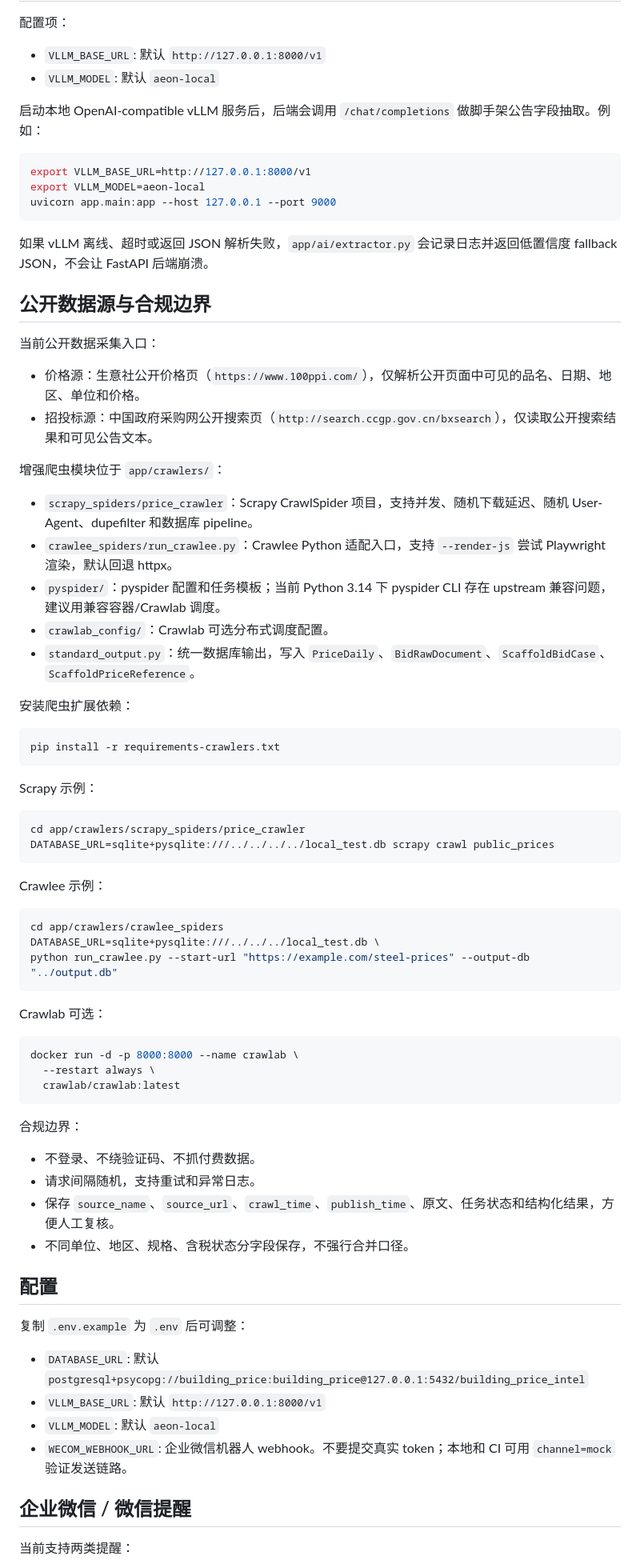
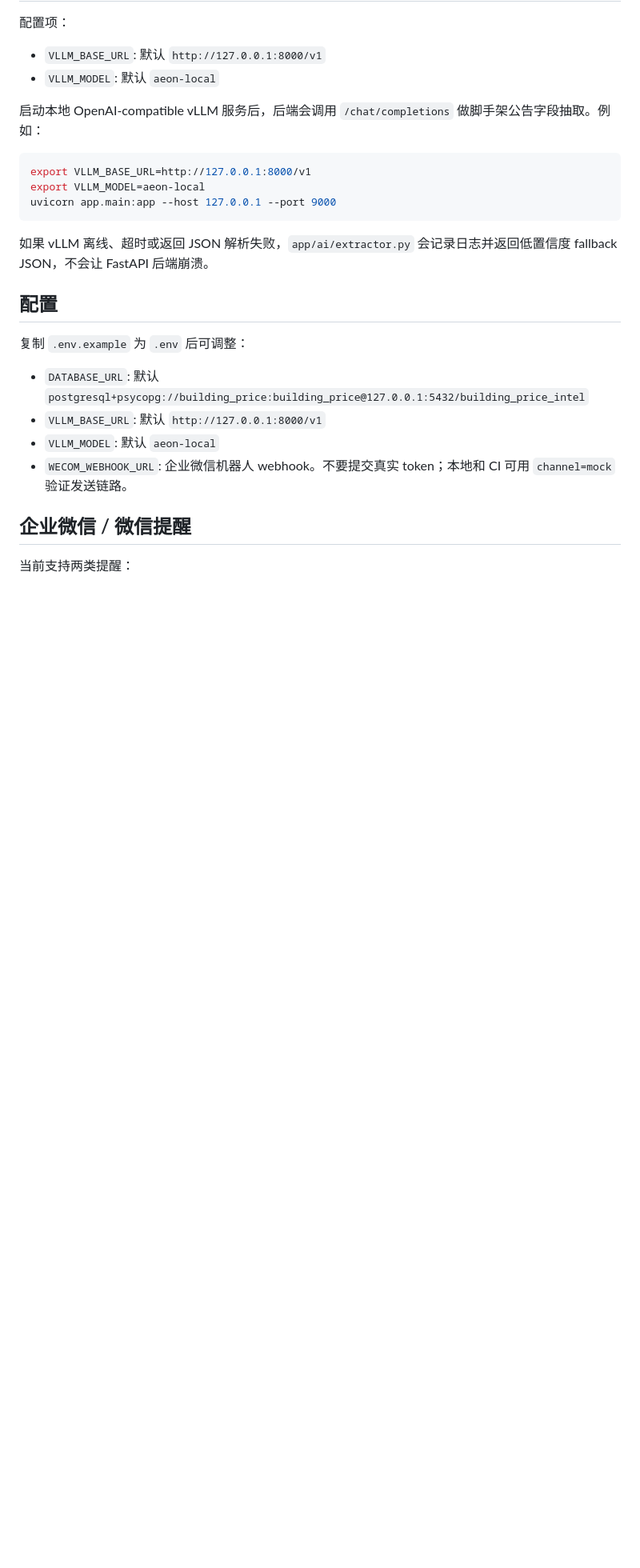
Before and after one commit to huanghonsen321-byte/building-price-intel, a Markdown page: README.md, the part around one of its changes. Shown at 80% size. Drawn GitHub-style; blank space fills up the shorter version.

Commit message:
docs: remove remaining public source_type example in README (#42)

````diff
--- a/README.md
+++ b/README.md
@@ -136,56 +136,6 @@ uvicorn app.main:app --host 127.0.0.1 --port 9000
 
 如果 vLLM 离线、超时或返回 JSON 解析失败，`app/ai/extractor.py` 会记录日志并返回低置信度 fallback JSON，不会让 FastAPI 后端崩溃。
 
-## 公开数据源与合规边界
-
-当前公开数据采集入口：
-
-- 价格源：生意社公开价格页（`https://www.100ppi.com/`），仅解析公开页面中可见的品名、日期、地区、单位和价格。
-- 招投标源：中国政府采购网公开搜索页（`http://search.ccgp.gov.cn/bxsearch`），仅读取公开搜索结果和可见公告文本。
-
-增强爬虫模块位于 `app/crawlers/`：
-
-- `scrapy_spiders/price_crawler`：Scrapy CrawlSpider 项目，支持并发、随机下载延迟、随机 User-Agent、dupefilter 和数据库 pipeline。
-- `crawlee_spiders/run_crawlee.py`：Crawlee Python 适配入口，支持 `--render-js` 尝试 Playwright 渲染，默认回退 httpx。
-- `pyspider/`：pyspider 配置和任务模板；当前 Python 3.14 下 pyspider CLI 存在 upstream 兼容问题，建议用兼容容器/Crawlab 调度。
-- `crawlab_config/`：Crawlab 可选分布式调度配置。
-- `standard_output.py`：统一数据库输出，写入 `PriceDaily`、`BidRawDocument`、`ScaffoldBidCase`、`ScaffoldPriceReference`。
-
-安装爬虫扩展依赖：
-
-```bash
-pip install -r requirements-crawlers.txt
-```
-
-Scrapy 示例：
-
-```bash
-cd app/crawlers/scrapy_spiders/price_crawler
-DATABASE_URL=sqlite+pysqlite:///../../../../local_test.db scrapy crawl public_prices
-```
-
-Crawlee 示例：
-
-```bash
-cd app/crawlers/crawlee_spiders
-DATABASE_URL=sqlite+pysqlite:///../../../local_test.db \
-python run_crawlee.py --start-url "https://example.com/steel-prices" --output-db "../output.db"
-```
-
-Crawlab 可选：
-
-```bash
-docker run -d -p 8000:8000 --name crawlab \
-  --restart always \
-  crawlab/crawlab:latest
-```
-
-合规边界：
-
-- 不登录、不绕验证码、不抓付费数据。
-- 请求间隔随机，支持重试和异常日志。
-- 保存 `source_name`、`source_url`、`crawl_time`、`publish_time`、原文、任务状态和结构化结果，方便人工复核。
-- 不同单位、地区、规格、含税状态分字段保存，不强行合并口径。
 
 ## 配置
 
````
Also changed, not shown: other parts of README.md (+3 -3 lines).
